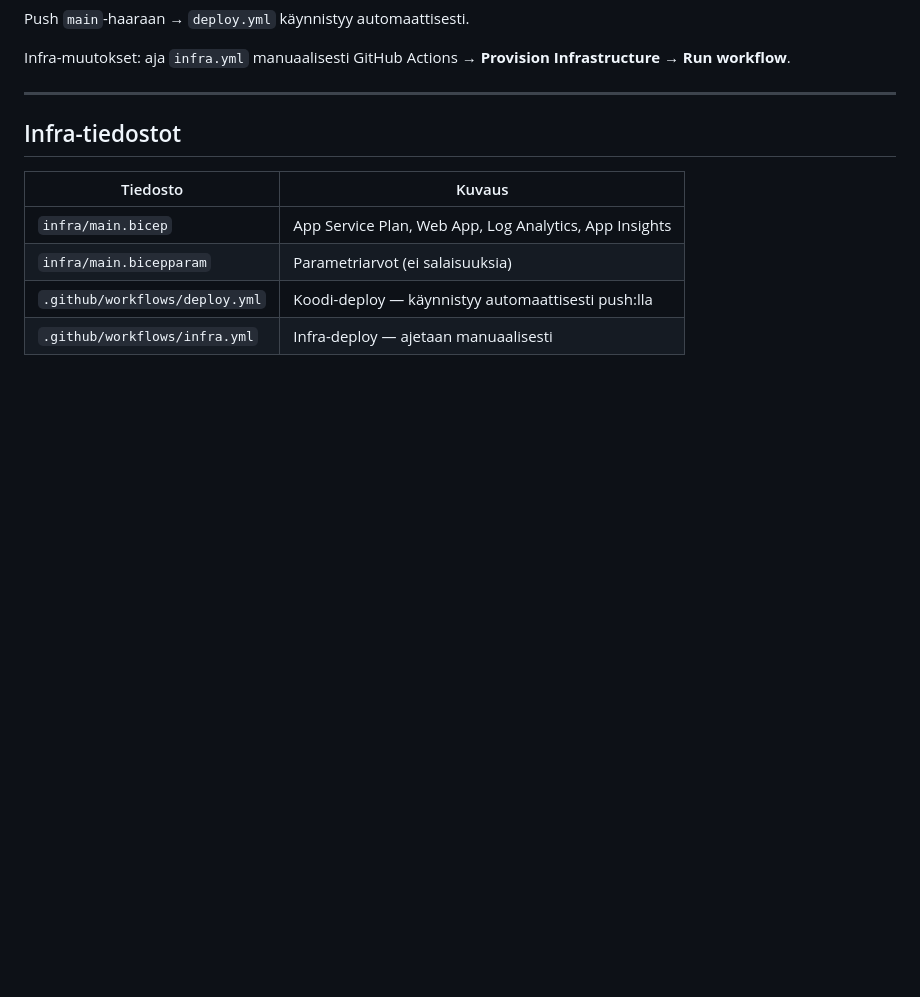
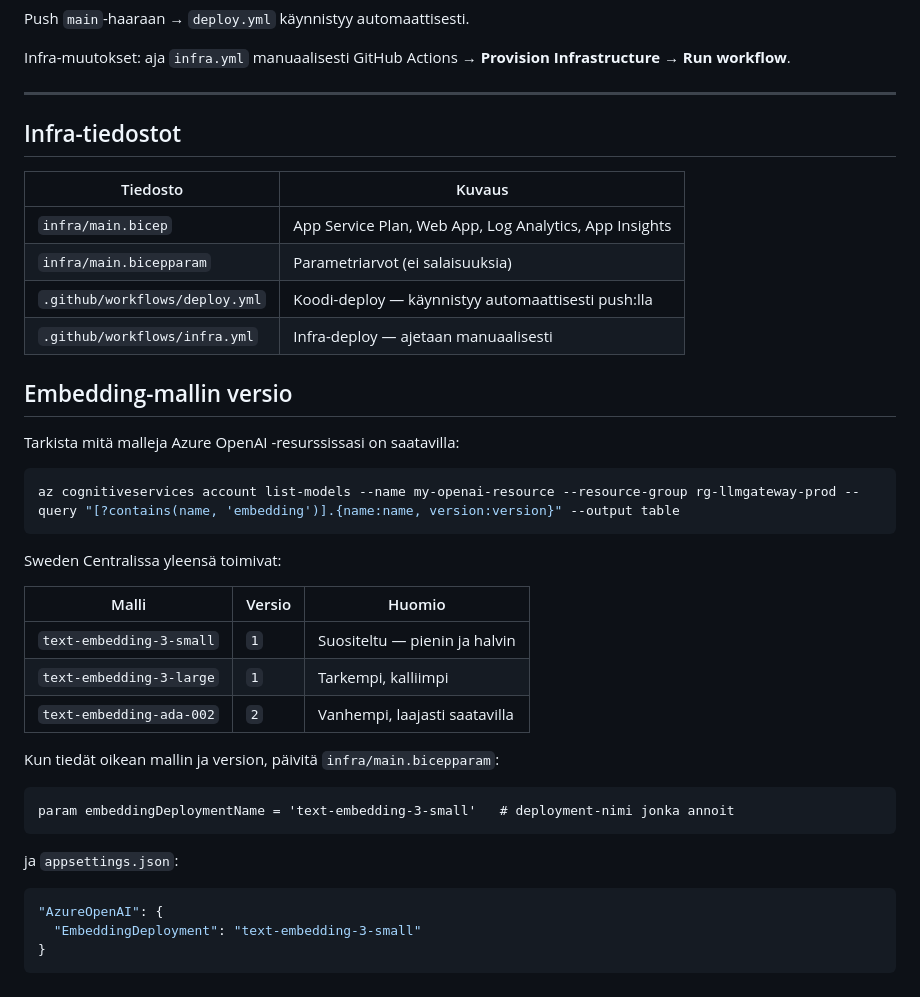
Before and after one commit to hvilppu/llmgateway, a Markdown page: INFRA.md, the part around the change. Rendered like a GitHub page; blank space fills up the shorter version.

Commit message:
Embedding-mallin versio

````diff
--- a/INFRA.md
+++ b/INFRA.md
@@ -96,3 +96,33 @@ Infra-muutokset: aja `infra.yml` manuaalisesti GitHub Actions → **Provision In
 | `infra/main.bicepparam` | Parametriarvot (ei salaisuuksia) |
 | `.github/workflows/deploy.yml` | Koodi-deploy — käynnistyy automaattisesti push:lla |
 | `.github/workflows/infra.yml` | Infra-deploy — ajetaan manuaalisesti |
+
+## Embedding-mallin versio
+
+Tarkista mitä malleja Azure OpenAI -resurssissasi on saatavilla:
+
+```bash
+az cognitiveservices account list-models --name my-openai-resource --resource-group rg-llmgateway-prod --query "[?contains(name, 'embedding')].{name:name, version:version}" --output table
+```
+
+Sweden Centralissa yleensä toimivat:
+
+| Malli | Versio | Huomio |
+|-------|--------|--------|
+| `text-embedding-3-small` | `1` | Suositeltu — pienin ja halvin |
+| `text-embedding-3-large` | `1` | Tarkempi, kalliimpi |
+| `text-embedding-ada-002` | `2` | Vanhempi, laajasti saatavilla |
+
+Kun tiedät oikean mallin ja version, päivitä `infra/main.bicepparam`:
+
+```
+param embeddingDeploymentName = 'text-embedding-3-small'   # deployment-nimi jonka annoit
+```
+
+ja `appsettings.json`:
+
+```json
+"AzureOpenAI": {
+  "EmbeddingDeployment": "text-embedding-3-small"
+}
+```
````
